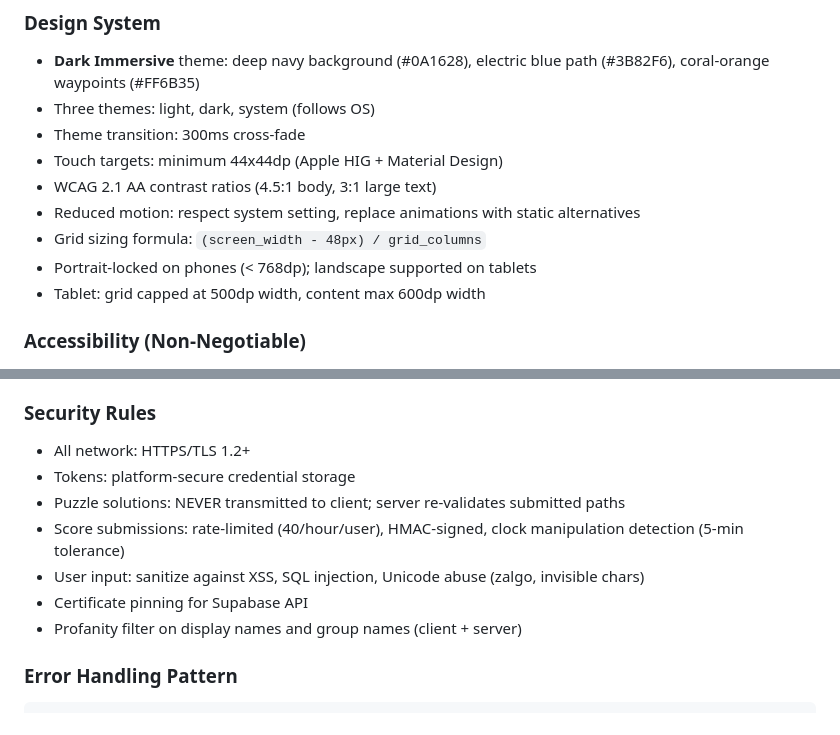
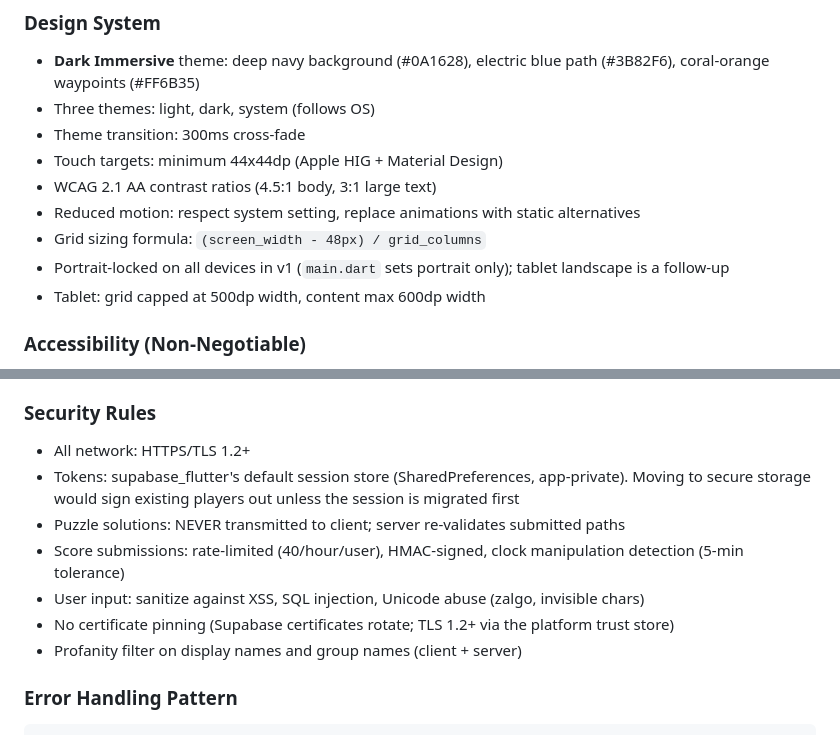
Before and after one commit to sarathfrancis90/icos, a Markdown page: CLAUDE.md, 2 parts joined by grey strips. Rendered like a GitHub page.

Commit message:
CLAUDE.md: state the shipped security and orientation behaviour instead of the planned one
Co-Authored-By: Claude Fable 5.1 <noreply@anthropic.com>

```diff
--- a/CLAUDE.md
+++ b/CLAUDE.md
@@ -175,7 +175,7 @@ Every feature under `lib/features/{feature}/` follows this structure:
 - WCAG 2.1 AA contrast ratios (4.5:1 body, 3:1 large text)
 - Reduced motion: respect system setting, replace animations with static alternatives
 - Grid sizing formula: `(screen_width - 48px) / grid_columns`
-- Portrait-locked on phones (< 768dp); landscape supported on tablets
+- Portrait-locked on all devices in v1 (`main.dart` sets portrait only); tablet landscape is a follow-up
 - Tablet: grid capped at 500dp width, content max 600dp width
 
 ### Accessibility (Non-Negotiable)
@@ -202,11 +202,11 @@ Every feature under `lib/features/{feature}/` follows this structure:
 ### Security Rules
 
 - All network: HTTPS/TLS 1.2+
-- Tokens: platform-secure credential storage
+- Tokens: supabase_flutter's default session store (SharedPreferences, app-private). Moving to secure storage would sign existing players out unless the session is migrated first
 - Puzzle solutions: NEVER transmitted to client; server re-validates submitted paths
 - Score submissions: rate-limited (40/hour/user), HMAC-signed, clock manipulation detection (5-min tolerance)
 - User input: sanitize against XSS, SQL injection, Unicode abuse (zalgo, invisible chars)
-- Certificate pinning for Supabase API
+- No certificate pinning (Supabase certificates rotate; TLS 1.2+ via the platform trust store)
 - Profanity filter on display names and group names (client + server)
 
 ### Error Handling Pattern
```
Also changed, not shown: other parts of CLAUDE.md (+1 -1 lines).
